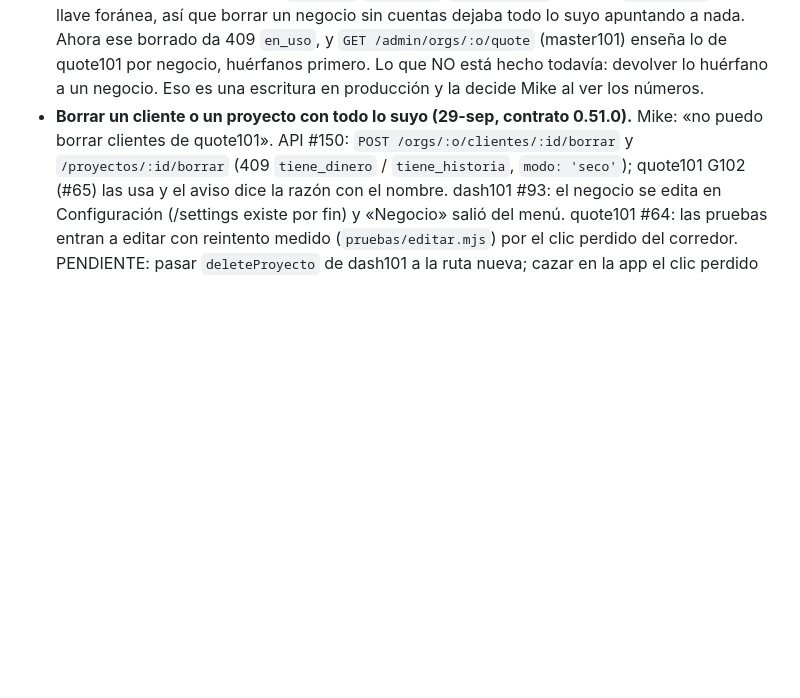
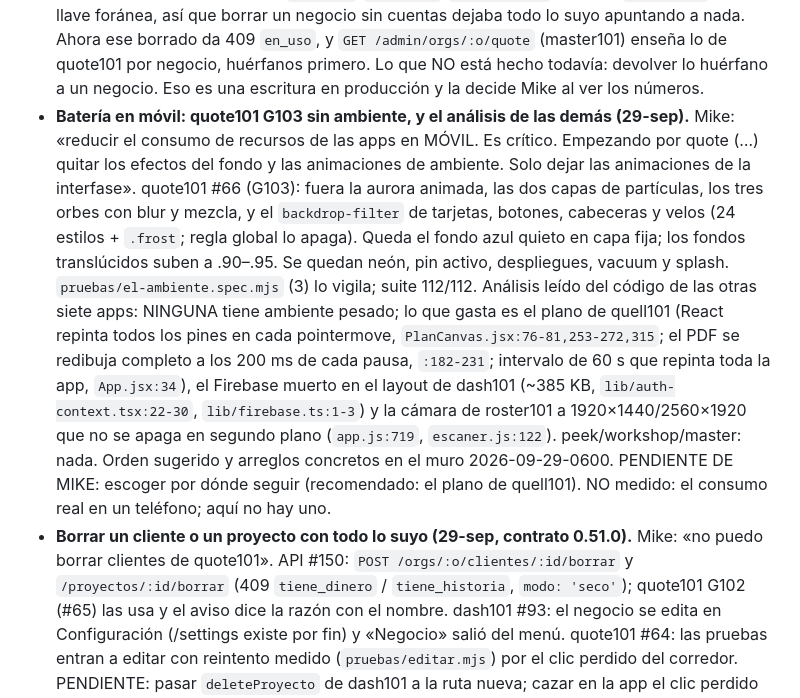
Before and after one commit to mikebalcazar/suite101-api, a Markdown page: claude/CONTINUAR.md, the part around the change. Drawn GitHub-style; blank space fills up the shorter version.

```diff
--- a/claude/CONTINUAR.md
+++ b/claude/CONTINUAR.md
@@ -369,6 +369,28 @@ El documento (`suite101-arquitectura.md`) debería recoger estas cinco:
   huérfanos primero. Lo que NO está hecho todavía: devolver lo huérfano a un
   negocio. Eso es una escritura en producción y la decide Mike al ver los
   números.
+- **Batería en móvil: quote101 G103 sin ambiente, y el análisis de las
+  demás (29-sep).** Mike: «reducir el consumo de recursos de las apps en
+  MÓVIL. Es crítico. Empezando por quote (…) quitar los efectos del fondo y
+  las animaciones de ambiente. Solo dejar las animaciones de la interfase».
+  quote101 #66 (G103): fuera la aurora animada, las dos capas de
+  partículas, los tres orbes con blur y mezcla, y el `backdrop-filter` de
+  tarjetas, botones, cabeceras y velos (24 estilos + `.frost`; regla global
+  lo apaga). Queda el fondo azul quieto en capa fija; los fondos
+  translúcidos suben a .90–.95. Se quedan neón, pin activo, despliegues,
+  vacuum y splash. `pruebas/el-ambiente.spec.mjs` (3) lo vigila; suite
+  112/112. Análisis leído del código de las otras siete apps: NINGUNA tiene
+  ambiente pesado; lo que gasta es el plano de quell101 (React repinta
+  todos los pines en cada pointermove, `PlanCanvas.jsx:76-81,253-272,315`;
+  el PDF se redibuja completo a los 200 ms de cada pausa, `:182-231`;
+  intervalo de 60 s que repinta toda la app, `App.jsx:34`), el Firebase
+  muerto en el layout de dash101 (~385 KB, `lib/auth-context.tsx:22-30`,
+  `lib/firebase.ts:1-3`) y la cámara de roster101 a 1920×1440/2560×1920
+  que no se apaga en segundo plano (`app.js:719`, `escaner.js:122`).
+  peek/workshop/master: nada. Orden sugerido y arreglos concretos en el
+  muro 2026-09-29-0600. PENDIENTE DE MIKE: escoger por dónde seguir
+  (recomendado: el plano de quell101). NO medido: el consumo real en un
+  teléfono; aquí no hay uno.
 - **Borrar un cliente o un proyecto con todo lo suyo (29-sep, contrato
   0.51.0).** Mike: «no puedo borrar clientes de quote101». API #150: `POST
   /orgs/:o/clientes/:id/borrar` y `/proyectos/:id/borrar` (409
```
Also changed, not shown: muro/2026-09-29-0600-jr-bateria-en-movil.md (added, +175 -0 lines).
